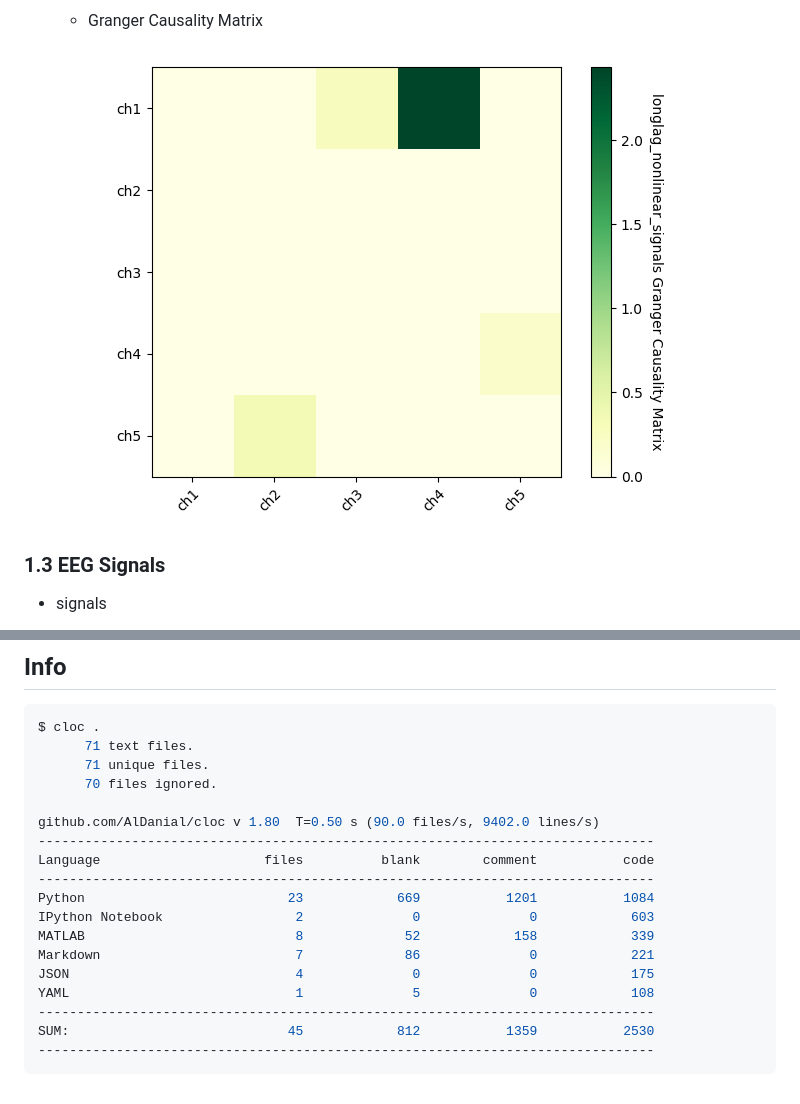
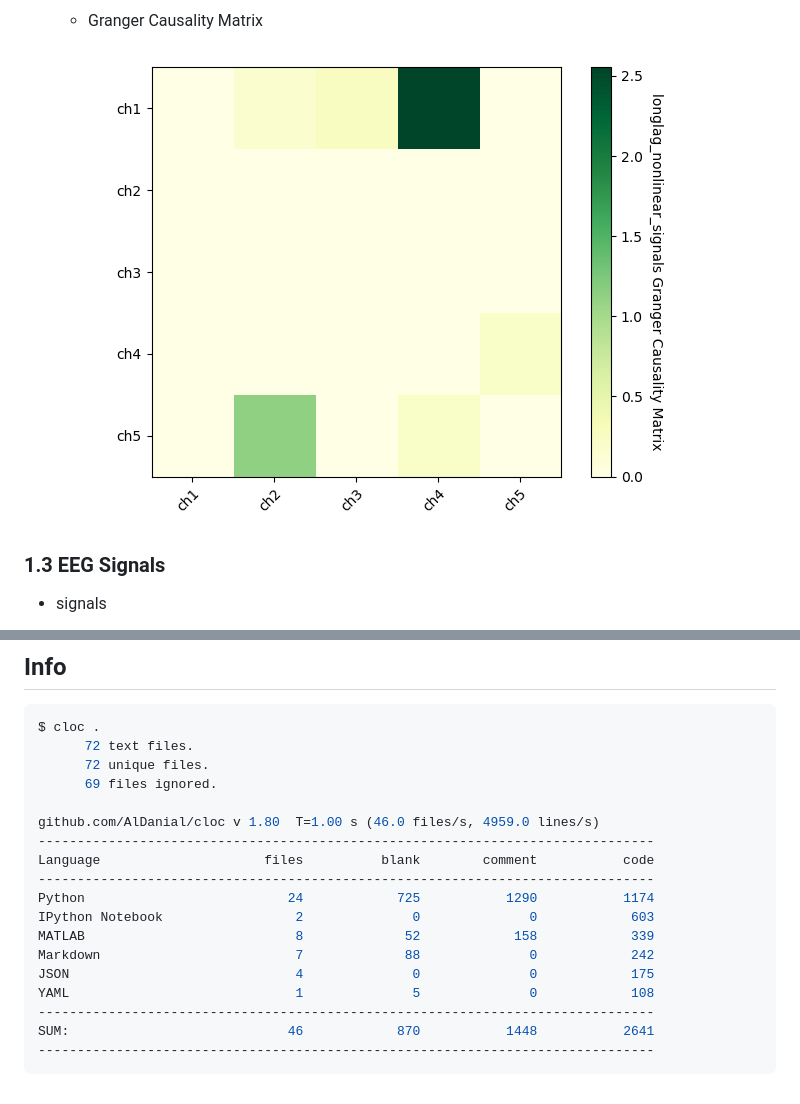
Before and after one commit to limpins/Deep-Learning-for-Time-Series, a Markdown page: README.md, 2 parts joined by grey strips. GitHub-like rendering; pictures changed too: images/without_NUE/longlag_nonlinear_signals_Granger_Matrix.png.

````diff
--- a/README.md
+++ b/README.md
@@ -127,21 +127,21 @@ $$
 ## Info
 ```bash
 $ cloc .
-      71 text files.
-      71 unique files.
-      70 files ignored.
+      72 text files.
+      72 unique files.
+      69 files ignored.
 
-github.com/AlDanial/cloc v 1.80  T=0.50 s (90.0 files/s, 9402.0 lines/s)
+github.com/AlDanial/cloc v 1.80  T=1.00 s (46.0 files/s, 4959.0 lines/s)
 -------------------------------------------------------------------------------
 Language                     files          blank        comment           code
 -------------------------------------------------------------------------------
-Python                          23            669           1201           1084
+Python                          24            725           1290           1174
 IPython Notebook                 2              0              0            603
 MATLAB                           8             52            158            339
-Markdown                         7             86              0            221
+Markdown                         7             88              0            242
 JSON                             4              0              0            175
 YAML                             1              5              0            108
 -------------------------------------------------------------------------------
-SUM:                            45            812           1359           2530
+SUM:                            46            870           1448           2641
 -------------------------------------------------------------------------------
 ```
````
Also changed, not shown: images/without_NUE/EEG64s_Granger_Matrix.png, images/without_NUE/EEG72s_Granger_Matrix.png, images/without_NUE/iEEG_o_Granger_Matrix.png, 10 other files.
